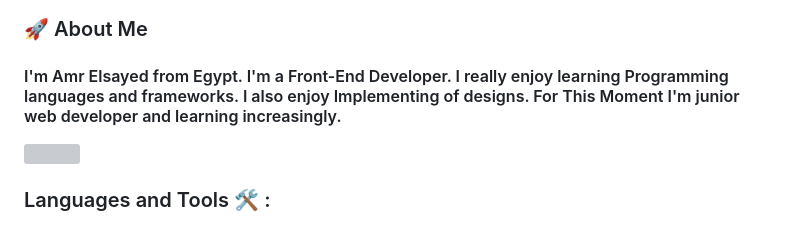
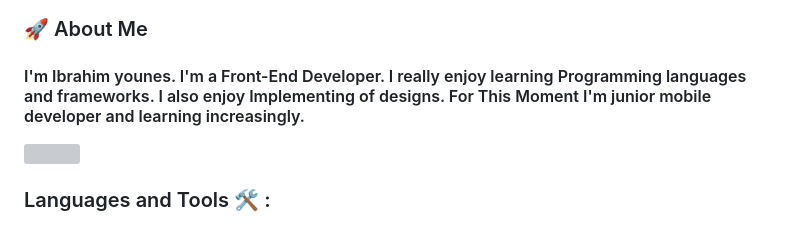
Before and after one commit to Younes65/Younes65, a Markdown page: README.md, the part around one of its changes. GitHub-like rendering; grey boxes are pictures that could not be loaded.

```diff
--- a/README.md
+++ b/README.md
@@ -10,5 +9,5 @@
 <h3>🚀 About Me</h3>
-<h4> I'm Amr Elsayed from Egypt. I'm a Front-End Developer. I really enjoy learning Programming languages and frameworks.  I also enjoy Implementing of designs. For This Moment I'm junior web developer and learning increasingly. </h4>
+<h4> I'm Ibrahim younes. I'm a Front-End Developer. I really enjoy learning Programming languages and frameworks.  I also enjoy Implementing of designs. For This Moment I'm junior mobile developer and learning increasingly. </h4>
 
 
 
```
Also changed, not shown: other parts of README.md (+1 -2 lines).
